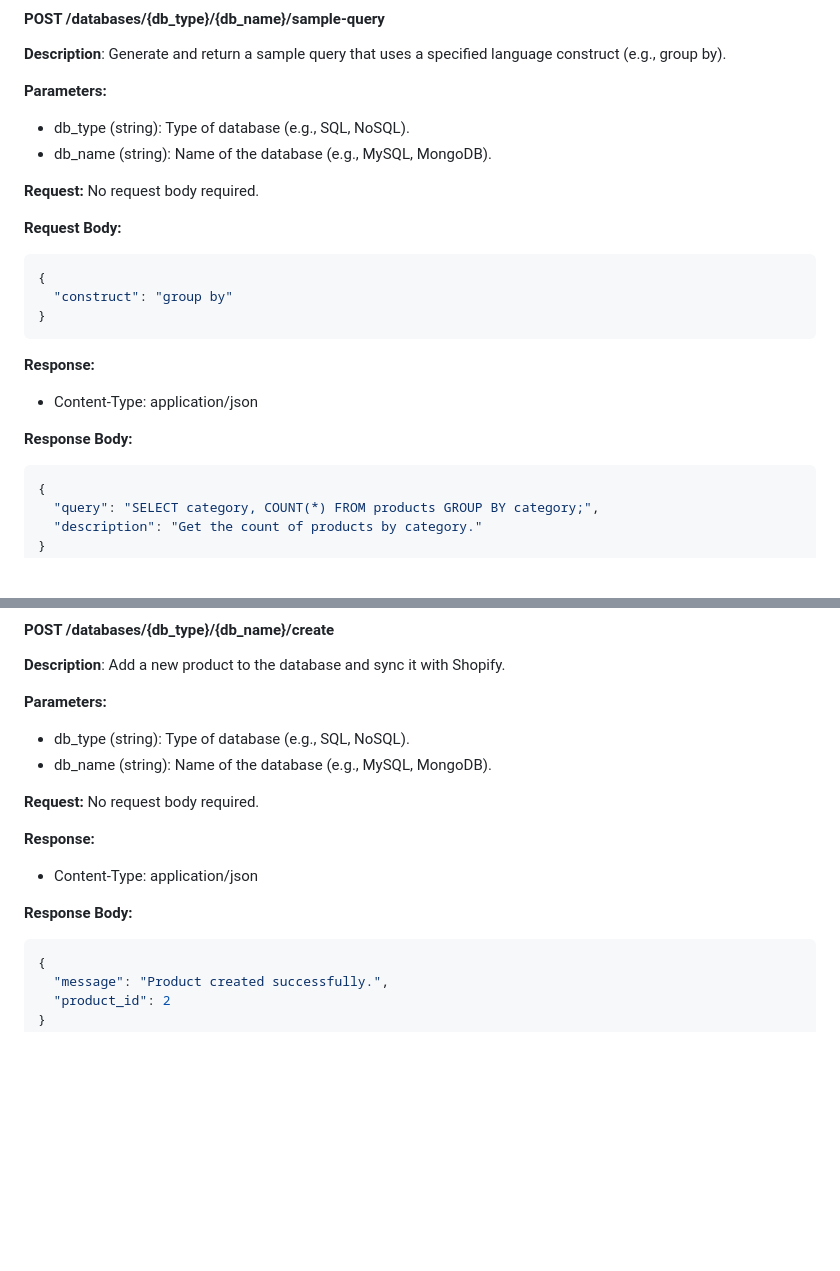
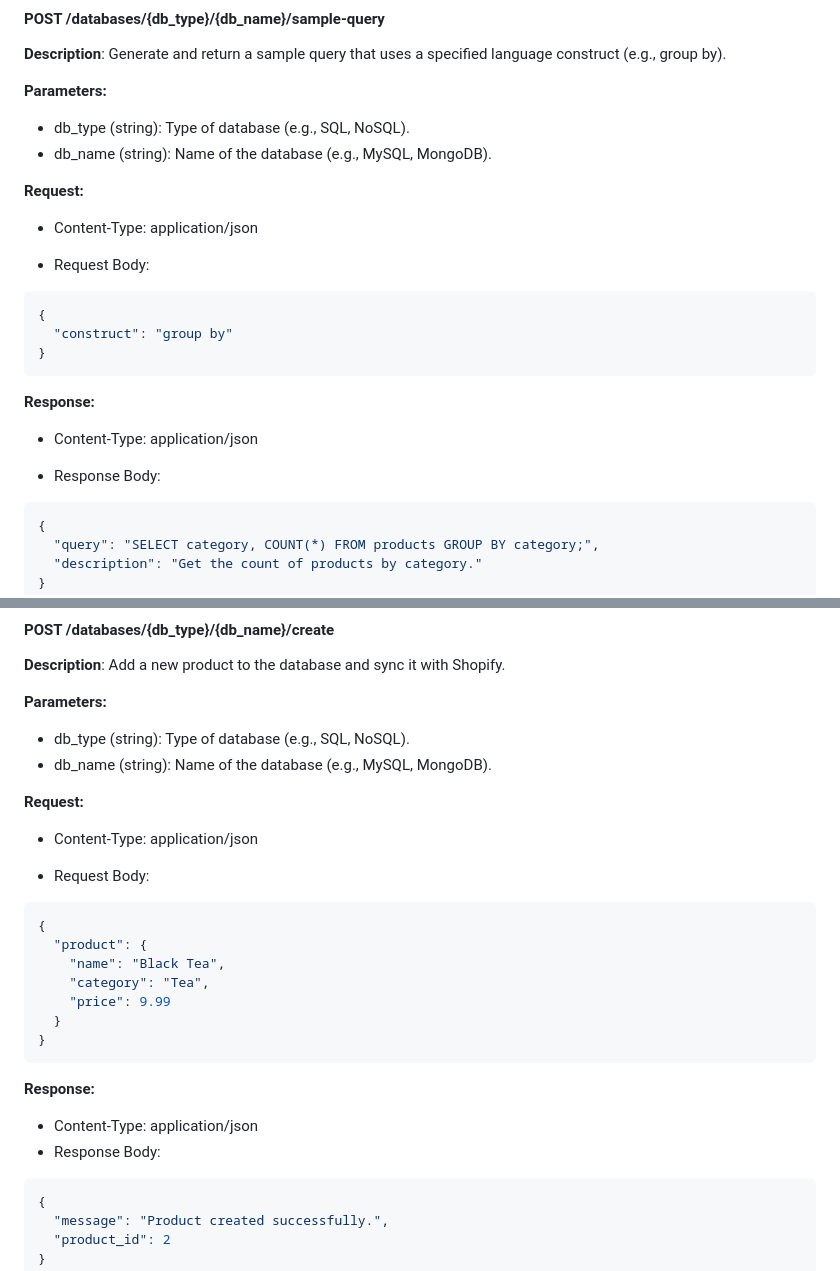
Before and after one commit to cinnabonacai/ChatDB, a Markdown page: Frontend-Backend API Documentation.md, 2 parts joined by grey strips. Drawn GitHub-style; blank space fills up the shorter version.

Commit message:
Update Frontend-Backend API Documentation.md
format

````diff
--- a/Frontend-Backend API Documentation.md
+++ b/Frontend-Backend API Documentation.md
@@ -122,9 +122,9 @@ Content-Type: application/json
 - db_name (string): Name of the database (e.g., MySQL, MongoDB).
 
 **Request:**
-No request body required.
+- Content-Type: application/json
 
-**Request Body:**
+- Request Body:
 ```json
 {
   "construct": "group by"
@@ -134,7 +134,7 @@ No request body required.
 **Response:**
 - Content-Type: application/json
 
-**Response Body:**
+- Response Body:
 ```json
 {
   "query": "SELECT category, COUNT(*) FROM products GROUP BY category;",
@@ -153,12 +153,22 @@ No request body required.
 - db_name (string): Name of the database (e.g., MySQL, MongoDB).
 
 **Request:**
-No request body required.
+- Content-Type: application/json
+
+- Request Body:
+```json
+{
+  "product": {
+    "name": "Black Tea",
+    "category": "Tea",
+    "price": 9.99
+  }
+}
+```
 
 **Response:**
 - Content-Type: application/json
-
-**Response Body:**
+- Response Body:
 ```json
 {
   "message": "Product created successfully.",
````
Also changed, not shown: other parts of Frontend-Backend API Documentation.md (+9 -10 lines).
